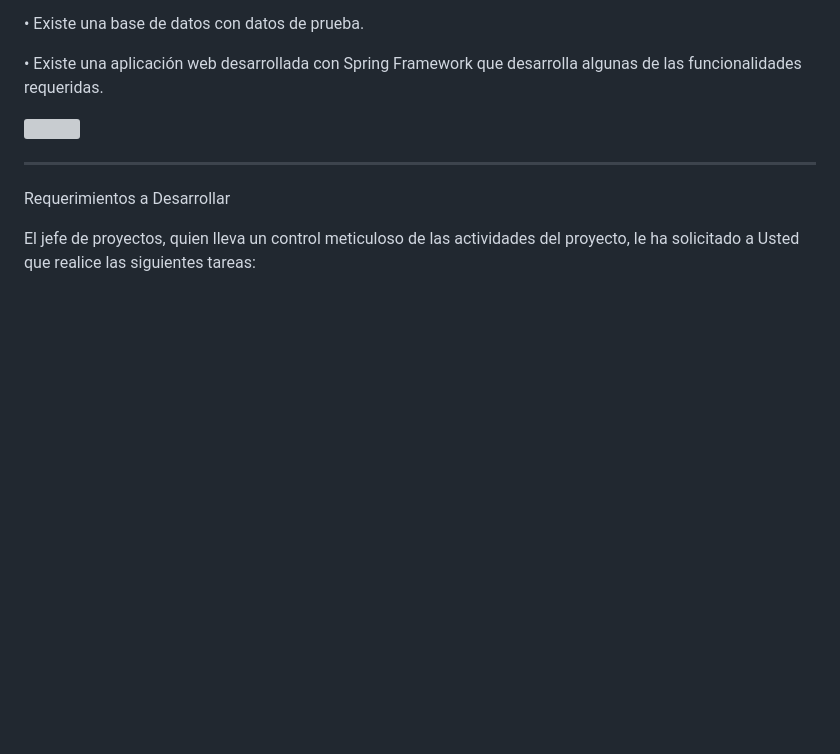
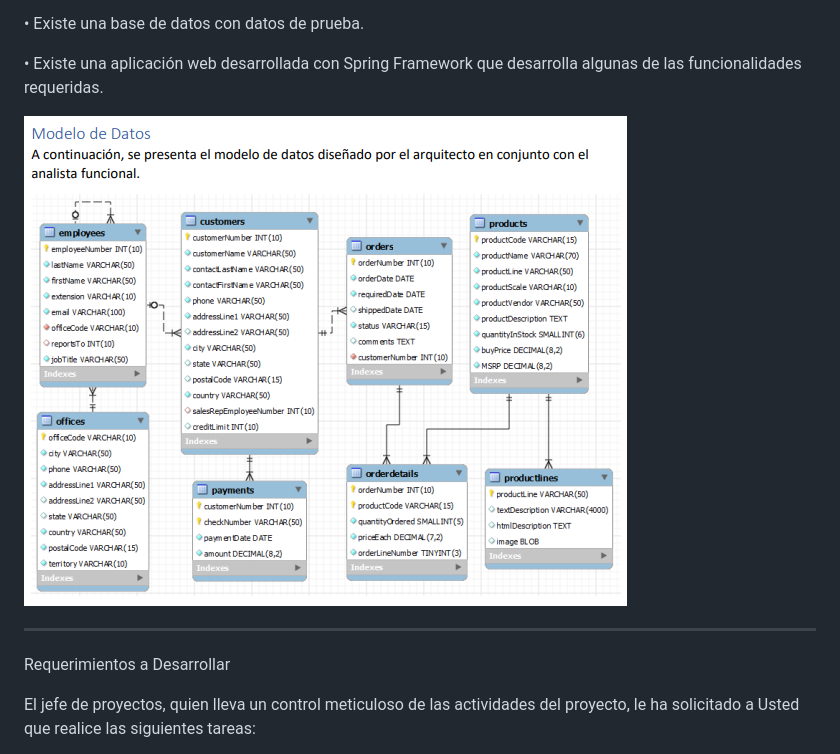
Before and after one commit to eliseoOrellana/classicmodels, a Markdown page: Readme.md, the part around the change. Drawn GitHub-style; blank space fills up the shorter version; grey boxes are pictures that could not be loaded.

```diff
--- a/Readme.md
+++ b/Readme.md
@@ -31,7 +31,7 @@ A la fecha, ha transcurrido gran parte del proyecto y se tiene el siguiente avan
 • Existe una aplicación web desarrollada con Spring Framework que desarrolla algunas de las funcionalidades requeridas.
 
 
-![](https://raw.githubusercontent.com/eliseoOrellana/classicmodels/main/bd.pngtoken=GHSAT0AAAAAACIVWG6QW7IKQSYBHQGYTEO2ZOUBFEA)
+![](https://raw.githubusercontent.com/eliseoOrellana/classicmodels/main/bd.png)
 
 
 
```
